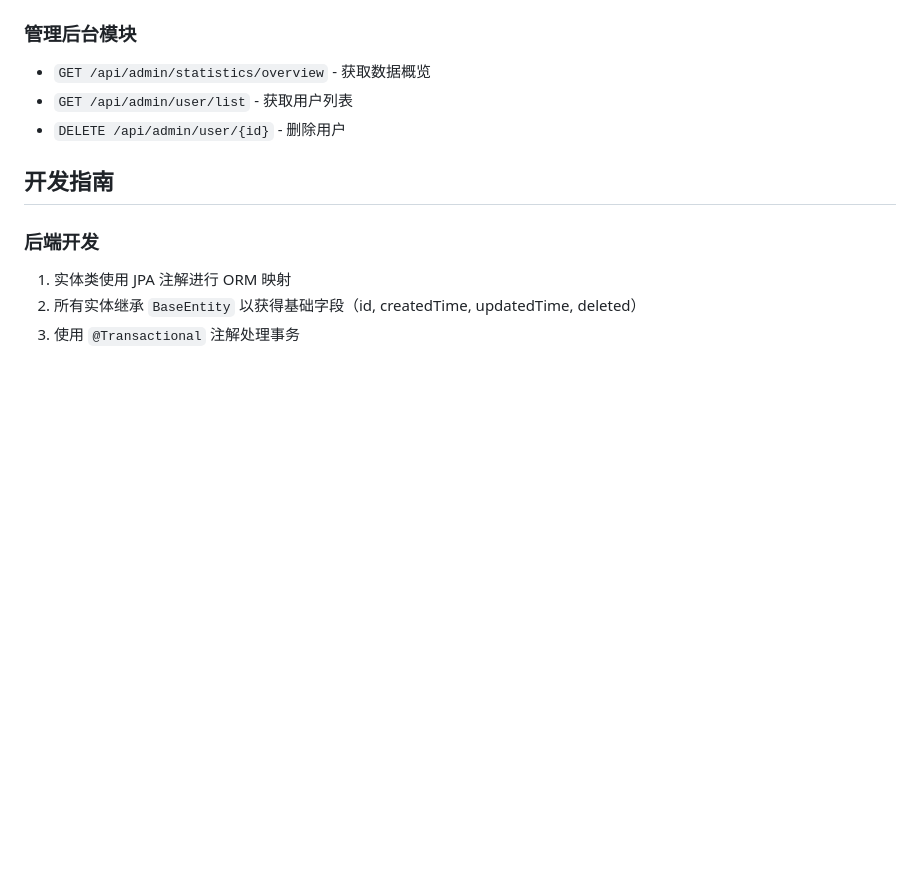
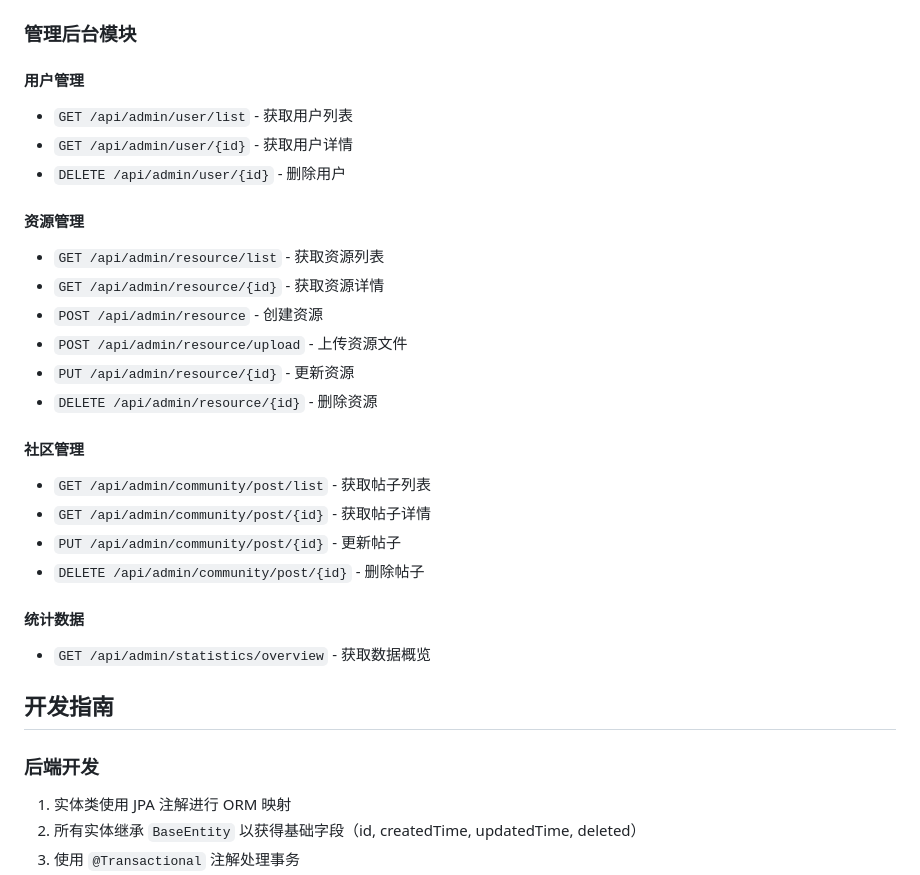
Before and after one commit to 29jdd1d/styduapp2, a Markdown page: README.md, the part around the change. Drawn GitHub-style; blank space fills up the shorter version.

Commit message:
Update README with new admin API endpoints documentation
Co-authored-by: 29jdd1d <134413622+29jdd1d@users.noreply.github.com>

```diff
--- a/README.md
+++ b/README.md
@@ -221,9 +221,27 @@ npm run dev
 
 ### 管理后台模块
 
+#### 用户管理
+- `GET /api/admin/user/list` - 获取用户列表
+- `GET /api/admin/user/{id}` - 获取用户详情
+- `DELETE /api/admin/user/{id}` - 删除用户
+
+#### 资源管理
+- `GET /api/admin/resource/list` - 获取资源列表
+- `GET /api/admin/resource/{id}` - 获取资源详情
+- `POST /api/admin/resource` - 创建资源
+- `POST /api/admin/resource/upload` - 上传资源文件
+- `PUT /api/admin/resource/{id}` - 更新资源
+- `DELETE /api/admin/resource/{id}` - 删除资源
+
+#### 社区管理
+- `GET /api/admin/community/post/list` - 获取帖子列表
+- `GET /api/admin/community/post/{id}` - 获取帖子详情
+- `PUT /api/admin/community/post/{id}` - 更新帖子
+- `DELETE /api/admin/community/post/{id}` - 删除帖子
+
+#### 统计数据
 - `GET /api/admin/statistics/overview` - 获取数据概览
-- `GET /api/admin/user/list` - 获取用户列表
-- `DELETE /api/admin/user/{id}` - 删除用户
 
 ## 开发指南
 
```
